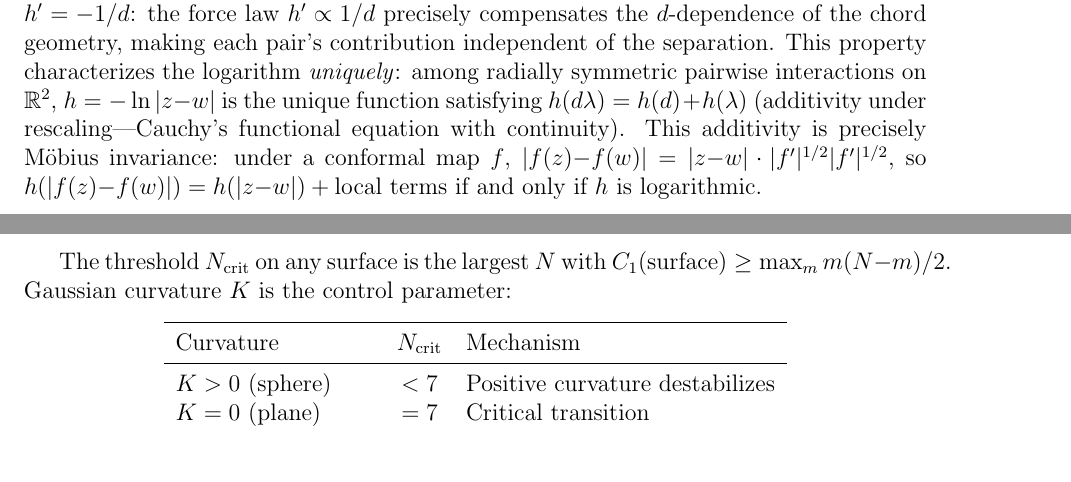
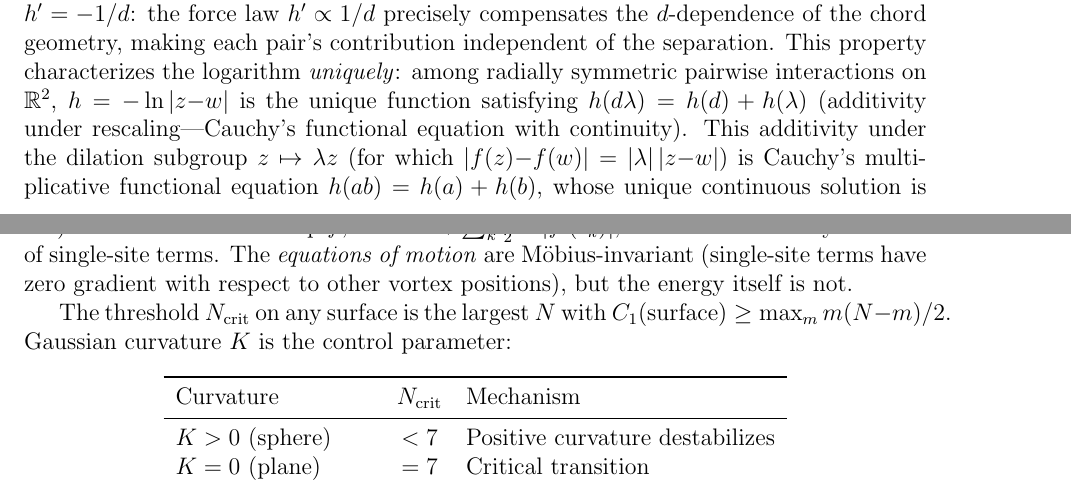
Before and after one commit to speagleg/polar-planetary-polygons, a LaTeX paper (latex/paper/main.tex): two parts of pages 19 and 20 of 21 before the commit and two parts of pages 19 and 20 of 22 after it, joined at a grey line, cut so that both start at the same text, the shorter picture padded with empty space. Compiled offline with pdfLaTeX.

Commit message:
Fix Mobius invariance -> covariance terminology
The energy H = -sum ln|z_j - z_k| is Mobius COVARIANT (not invariant):
under f, H -> H + sum (1/2)ln|f'(z_k)|. The equations of motion are
Mobius-invariant (single-site terms don't affect pairwise gradients).

The uniqueness argument now correctly uses only the dilation subgroup
z -> lambda*z, for which h(|lambda|*d) = h(|lambda|) + h(d) is
Cauchy's multiplicative functional equation with unique continuous
solution h = c*ln. This suffices for the C_1 = N-1 result.

The full Mobius group is not needed — the dilation subgroup alone
pins down the logarithm.

Also verified: alpha = 1.9 is fully purged (already fixed in
previous commit).

22 pages, clean build.

Co-Authored-By: Claude Opus 4.6 (1M context) <noreply@anthropic.com>

```diff
--- a/latex/paper/main.tex
+++ b/latex/paper/main.tex
@@ -1499,10 +1499,16 @@ logarithm \emph{uniquely}: among radially symmetric pairwise
 interactions on $\mathbb{R}^2$, $h = -\ln|z{-}w|$ is the unique
 function satisfying $h(d\lambda) = h(d) + h(\lambda)$ (additivity
 under rescaling---Cauchy's functional equation with continuity).
-This additivity is precisely M\"obius invariance: under a conformal
-map $f$, $|f(z){-}f(w)| = |z{-}w|\cdot|f'|^{1/2}|f'|^{1/2}$, so
-$h(|f(z){-}f(w)|) = h(|z{-}w|) + \text{local terms}$ if and only
-if $h$ is logarithmic.
+This additivity under the dilation subgroup $z \mapsto \lambda z$
+(for which $|f(z){-}f(w)| = |\lambda|\,|z{-}w|$) is Cauchy's
+multiplicative functional equation $h(ab) = h(a) + h(b)$,
+whose unique continuous solution is $h = c\ln$.  More generally,
+the energy $H = -\sum\ln|z_j{-}z_k|$ is M\"obius \emph{covariant}
+(not invariant): under a conformal map $f$,
+$H \mapsto H + \sum_k \tfrac12\ln|f'(z_k)|$, i.e.\ $H$ transforms
+by addition of single-site terms.  The \emph{equations of motion}
+are M\"obius-invariant (single-site terms have zero gradient with
+respect to other vortex positions), but the energy itself is not.
 
 The threshold $N_{\mathrm{crit}}$ on any surface is the largest $N$
 with $C_1(\text{surface}) \ge \max_m m(N{-}m)/2$.
```
Also changed, not shown: paper.pdf.
